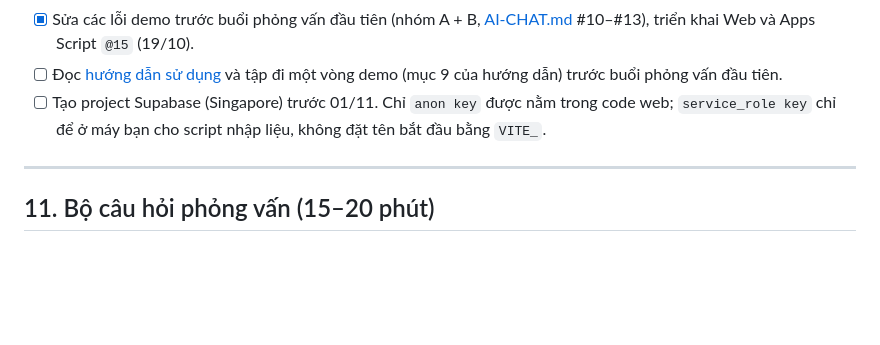
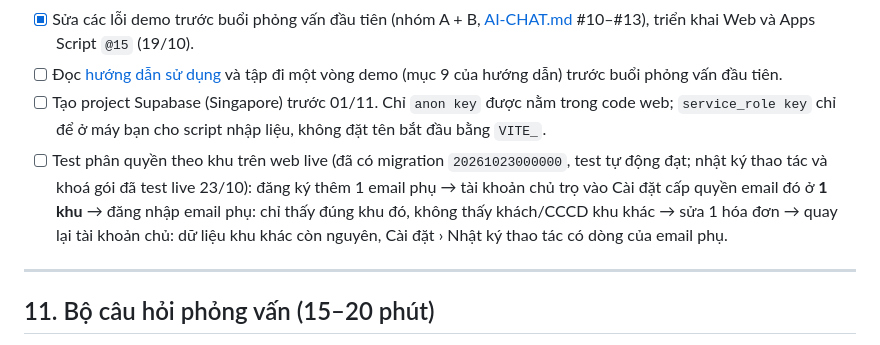
Before and after one commit to HienPhuong99/phongtro, a Markdown page: docs/KE-HOACH-KINH-DOANH.md, the part around the change. Rendered like a GitHub page; blank space fills up the shorter version.

Commit message:
docs(plan): add live staff-scope test checklist
Co-Authored-By: Claude Opus 5.5 <noreply@anthropic.com>

```diff
--- a/docs/KE-HOACH-KINH-DOANH.md
+++ b/docs/KE-HOACH-KINH-DOANH.md
@@ -391,6 +391,7 @@ Giả định: 1 người, bán thời gian khoảng 20–25 giờ/tuần, code
 - [x] Sửa các lỗi demo trước buổi phỏng vấn đầu tiên (nhóm A + B, [AI-CHAT.md](AI-CHAT.md) #10–#13), triển khai Web và Apps Script `@15` (19/10).
 - [ ] Đọc [hướng dẫn sử dụng](HUONG-DAN-SU-DUNG.md) và tập đi một vòng demo (mục 9 của hướng dẫn) trước buổi phỏng vấn đầu tiên.
 - [ ] Tạo project Supabase (Singapore) trước 01/11. Chỉ `anon key` được nằm trong code web; `service_role key` chỉ để ở máy bạn cho script nhập liệu, không đặt tên bắt đầu bằng `VITE_`.
+- [ ] Test phân quyền theo khu trên web live (đã có migration `20261023000000`, test tự động đạt; nhật ký thao tác và khoá gói đã test live 23/10): đăng ký thêm 1 email phụ → tài khoản chủ trọ vào Cài đặt cấp quyền email đó ở **1 khu** → đăng nhập email phụ: chỉ thấy đúng khu đó, không thấy khách/CCCD khu khác → sửa 1 hóa đơn → quay lại tài khoản chủ: dữ liệu khu khác còn nguyên, Cài đặt › Nhật ký thao tác có dòng của email phụ.
 
 ---
 
```
